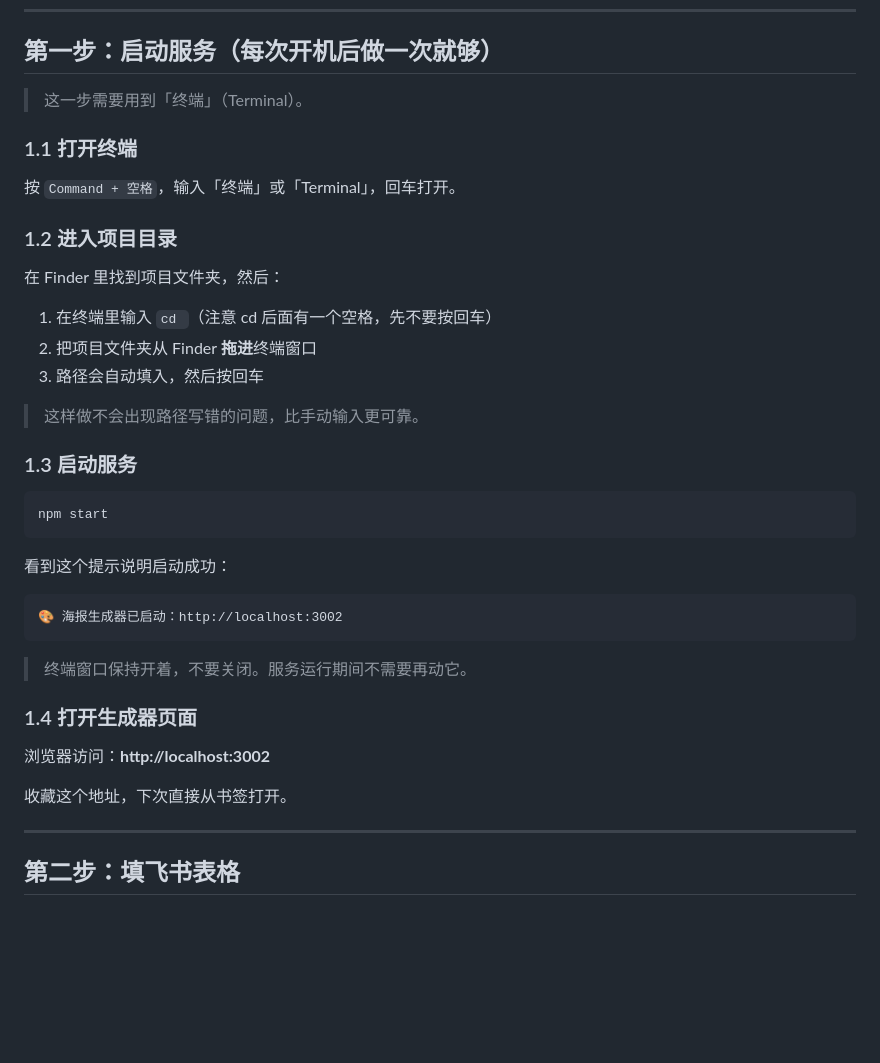
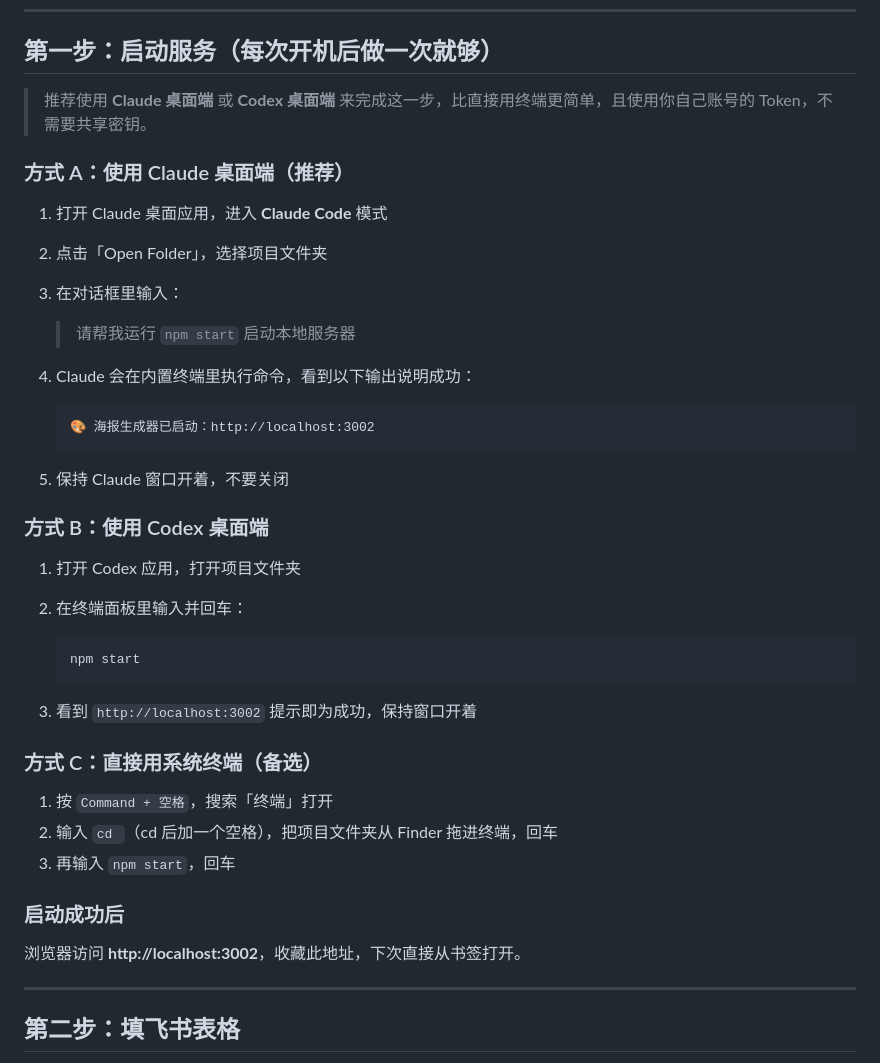
Before and after one commit to ma-ching-tse/BM-Prediction-market-poster, a Markdown page: docs/04-运营同学海报生成手册.md, the part around the change. Drawn GitHub-style; blank space fills up the shorter version.

Commit message:
docs: guide users to use Claude/Codex desktop to start server with own token

````diff
--- a/docs/04-运营同学海报生成手册.md
+++ b/docs/04-运营同学海报生成手册.md
@@ -27,41 +27,44 @@
 
 ## 第一步：启动服务（每次开机后做一次就够）
 
-> 这一步需要用到「终端」（Terminal）。
+> 推荐使用 **Claude 桌面端** 或 **Codex 桌面端** 来完成这一步，比直接用终端更简单，且使用你自己账号的 Token，不需要共享密钥。
 
-### 1.1 打开终端
+### 方式 A：使用 Claude 桌面端（推荐）
 
-按 `Command + 空格`，输入「终端」或「Terminal」，回车打开。
+1. 打开 Claude 桌面应用，进入 **Claude Code** 模式
+2. 点击「Open Folder」，选择项目文件夹
+3. 在对话框里输入：
 
-### 1.2 进入项目目录
+   > 请帮我运行 `npm start` 启动本地服务器
 
-在 Finder 里找到项目文件夹，然后：
+4. Claude 会在内置终端里执行命令，看到以下输出说明成功：
 
-1. 在终端里输入 `cd `（注意 cd 后面有一个空格，先不要按回车）
-2. 把项目文件夹从 Finder **拖进**终端窗口
-3. 路径会自动填入，然后按回车
+   ```
+   🎨 海报生成器已启动：http://localhost:3002
+   ```
 
-> 这样做不会出现路径写错的问题，比手动输入更可靠。
+5. 保持 Claude 窗口开着，不要关闭
 
-### 1.3 启动服务
+### 方式 B：使用 Codex 桌面端
 
-```bash
-npm start
-```
+1. 打开 Codex 应用，打开项目文件夹
+2. 在终端面板里输入并回车：
 
-看到这个提示说明启动成功：
+   ```bash
+   npm start
+   ```
 
-```
-🎨 海报生成器已启动：http://localhost:3002
-```
+3. 看到 `http://localhost:3002` 提示即为成功，保持窗口开着
 
-> 终端窗口保持开着，不要关闭。服务运行期间不需要再动它。
+### 方式 C：直接用系统终端（备选）
 
-### 1.4 打开生成器页面
+1. 按 `Command + 空格`，搜索「终端」打开
+2. 输入 `cd `（cd 后加一个空格），把项目文件夹从 Finder 拖进终端，回车
+3. 再输入 `npm start`，回车
 
-浏览器访问：**http://localhost:3002**
+### 启动成功后
 
-收藏这个地址，下次直接从书签打开。
+浏览器访问 **http://localhost:3002**，收藏此地址，下次直接从书签打开。
 
 ---
 
````
